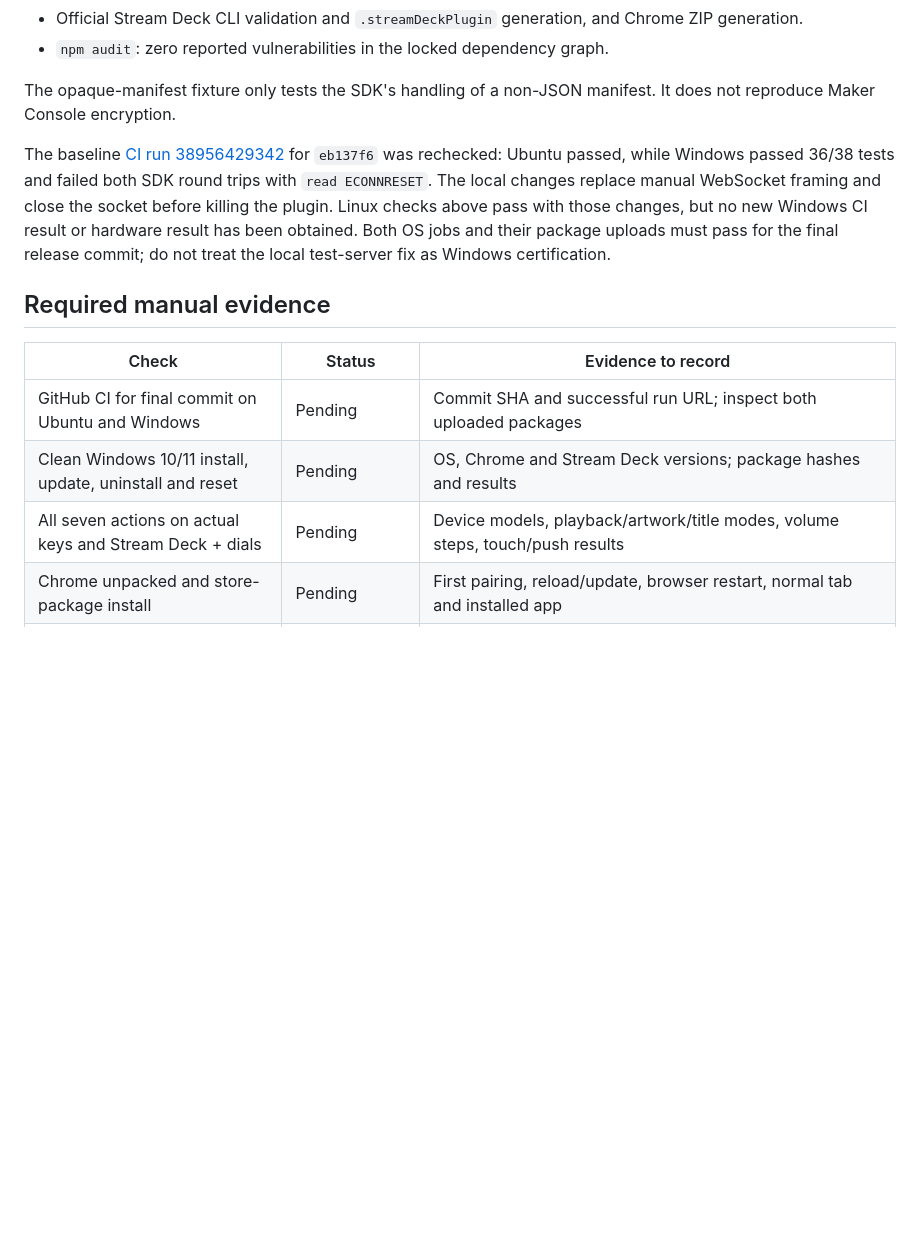
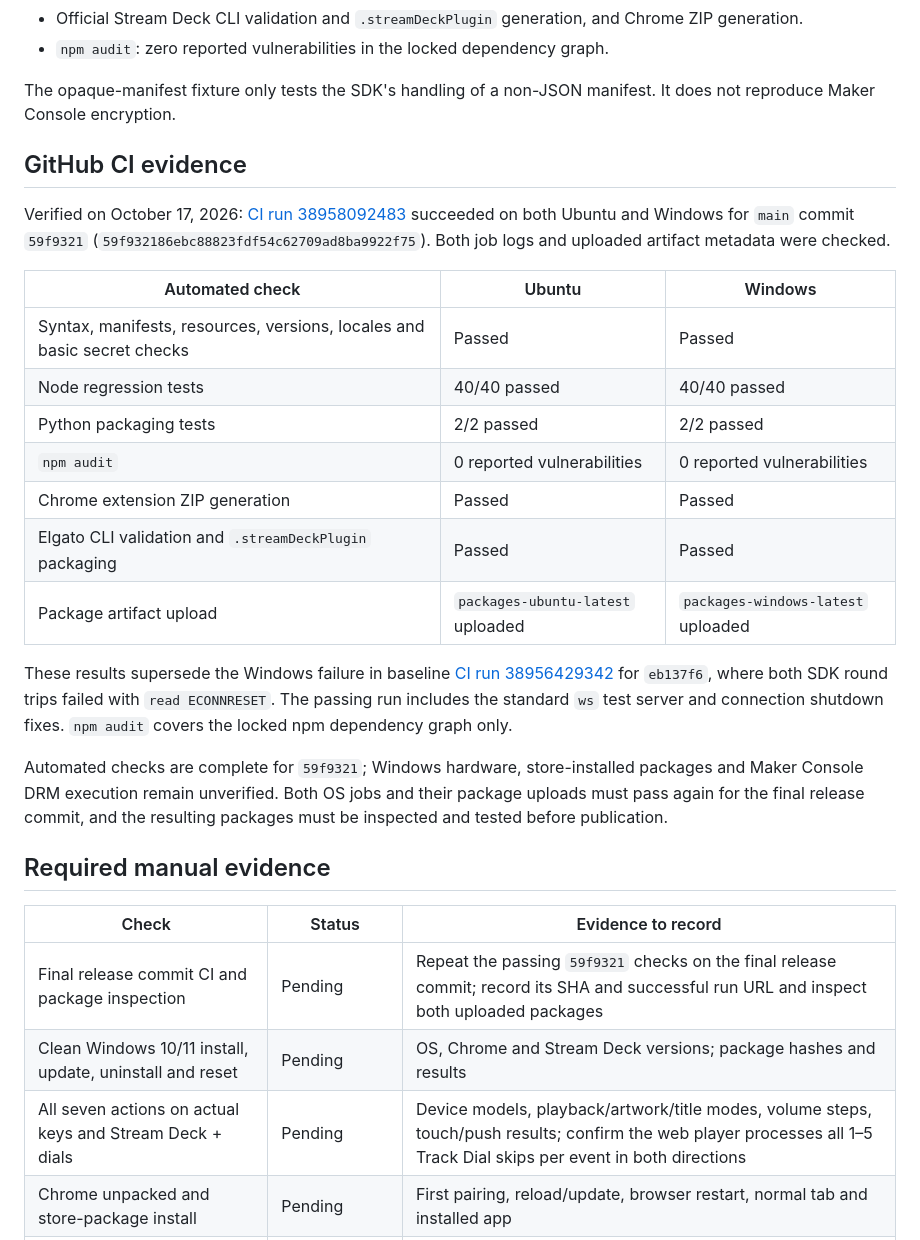
Before and after one commit to minjungw00/music-deck-bridge, a Markdown page: docs/release-readiness.md, the part around the change. Drawn GitHub-style; blank space fills up the shorter version.

Commit message:
docs: record passing CI and consolidate unreleased changelog

```diff
--- a/docs/release-readiness.md
+++ b/docs/release-readiness.md
@@ -25,15 +25,31 @@ Run the commands in [development](development.md) against the exact release comm
 
 The opaque-manifest fixture only tests the SDK's handling of a non-JSON manifest. It does not reproduce Maker Console encryption.
 
-The baseline [CI run 38956429342](https://github.com/minjungw00/music-deck-bridge/actions/runs/38956429342) for `eb137f6` was rechecked: Ubuntu passed, while Windows passed 36/38 tests and failed both SDK round trips with `read ECONNRESET`. The local changes replace manual WebSocket framing and close the socket before killing the plugin. Linux checks above pass with those changes, but no new Windows CI result or hardware result has been obtained. Both OS jobs and their package uploads must pass for the final release commit; do not treat the local test-server fix as Windows certification.
+## GitHub CI evidence
+
+Verified on October 17, 2026: [CI run 38958092483](https://github.com/minjungw00/music-deck-bridge/actions/runs/38958092483) succeeded on both Ubuntu and Windows for `main` commit `59f9321` (`59f932186ebc88823fdf54c62709ad8ba9922f75`). Both job logs and uploaded artifact metadata were checked.
+
+| Automated check | Ubuntu | Windows |
+| --- | --- | --- |
+| Syntax, manifests, resources, versions, locales and basic secret checks | Passed | Passed |
+| Node regression tests | 40/40 passed | 40/40 passed |
+| Python packaging tests | 2/2 passed | 2/2 passed |
+| `npm audit` | 0 reported vulnerabilities | 0 reported vulnerabilities |
+| Chrome extension ZIP generation | Passed | Passed |
+| Elgato CLI validation and `.streamDeckPlugin` packaging | Passed | Passed |
+| Package artifact upload | `packages-ubuntu-latest` uploaded | `packages-windows-latest` uploaded |
+
+These results supersede the Windows failure in baseline [CI run 38956429342](https://github.com/minjungw00/music-deck-bridge/actions/runs/38956429342) for `eb137f6`, where both SDK round trips failed with `read ECONNRESET`. The passing run includes the standard `ws` test server and connection shutdown fixes. `npm audit` covers the locked npm dependency graph only.
+
+Automated checks are complete for `59f9321`; Windows hardware, store-installed packages and Maker Console DRM execution remain unverified. Both OS jobs and their package uploads must pass again for the final release commit, and the resulting packages must be inspected and tested before publication.
 
 ## Required manual evidence
 
 | Check | Status | Evidence to record |
 | --- | --- | --- |
-| GitHub CI for final commit on Ubuntu and Windows | Pending | Commit SHA and successful run URL; inspect both uploaded packages |
+| Final release commit CI and package inspection | Pending | Repeat the passing `59f9321` checks on the final release commit; record its SHA and successful run URL and inspect both uploaded packages |
 | Clean Windows 10/11 install, update, uninstall and reset | Pending | OS, Chrome and Stream Deck versions; package hashes and results |
-| All seven actions on actual keys and Stream Deck + dials | Pending | Device models, playback/artwork/title modes, volume steps, touch/push results |
+| All seven actions on actual keys and Stream Deck + dials | Pending | Device models, playback/artwork/title modes, volume steps, touch/push results; confirm the web player processes all 1–5 Track Dial skips per event in both directions |
 | Chrome unpacked and store-package install | Pending | First pairing, reload/update, browser restart, normal tab and installed app |
 | Idle recovery and port changes/conflicts | Pending | Sleep/reconnect and old-port grace behavior; retry after failed unpair |
 | Actual Maker Console DRM build | Pending | Upload with publishing disabled, download processed build, install and exercise all actions |
```
Also changed, not shown: CHANGELOG.md (+0 -4 lines).
